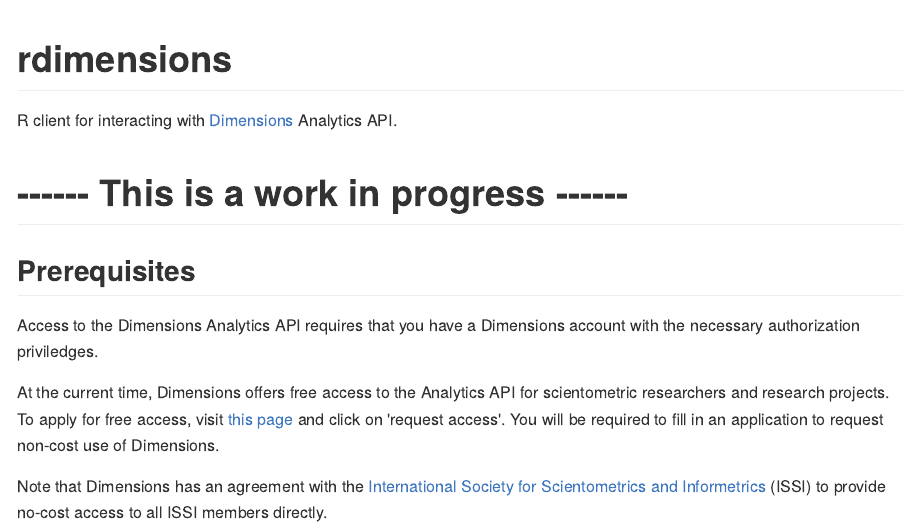
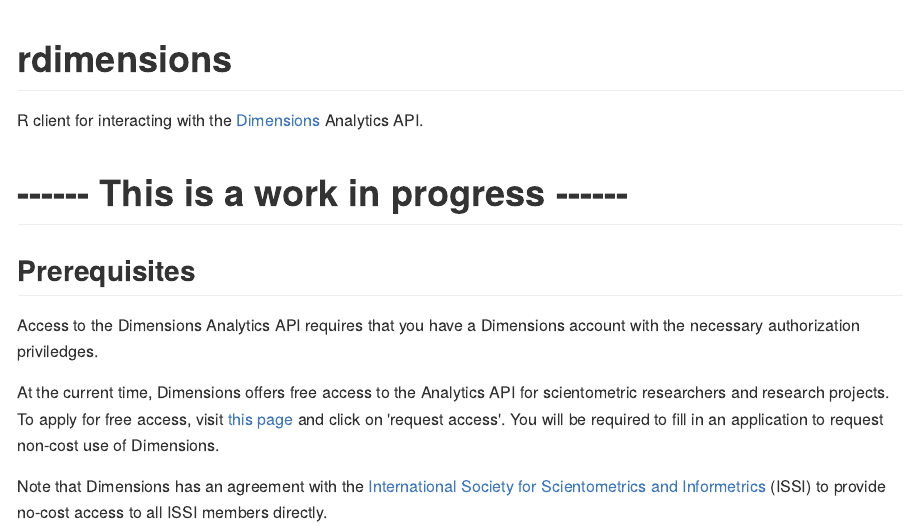
Before and after one commit to nicholasmfraser/rdimensions, an R Markdown document (Readme.Rmd): the page in a window 1100 px wide, from its top. The pictures show the output file Readme.md that the author committed with the source, drawn offline in the style of GitHub.

Commit message:
updated Readme

```diff
--- a/Readme.Rmd
+++ b/Readme.Rmd
@@ -1,12 +1,12 @@
 ---
-output: rmarkdown::github_document
+output: github_document
 ---
 
 <!-- README.md is generated from README.Rmd. Please edit that file -->
 
 # rdimensions
 
-R client for interacting with [Dimensions](https://www.dimensions.ai/) Analytics API.
+R client for interacting with the [Dimensions](https://www.dimensions.ai/) Analytics API.
 
 # ------ This is a work in progress ------
 
```
Also changed, not shown: Readme.md.
